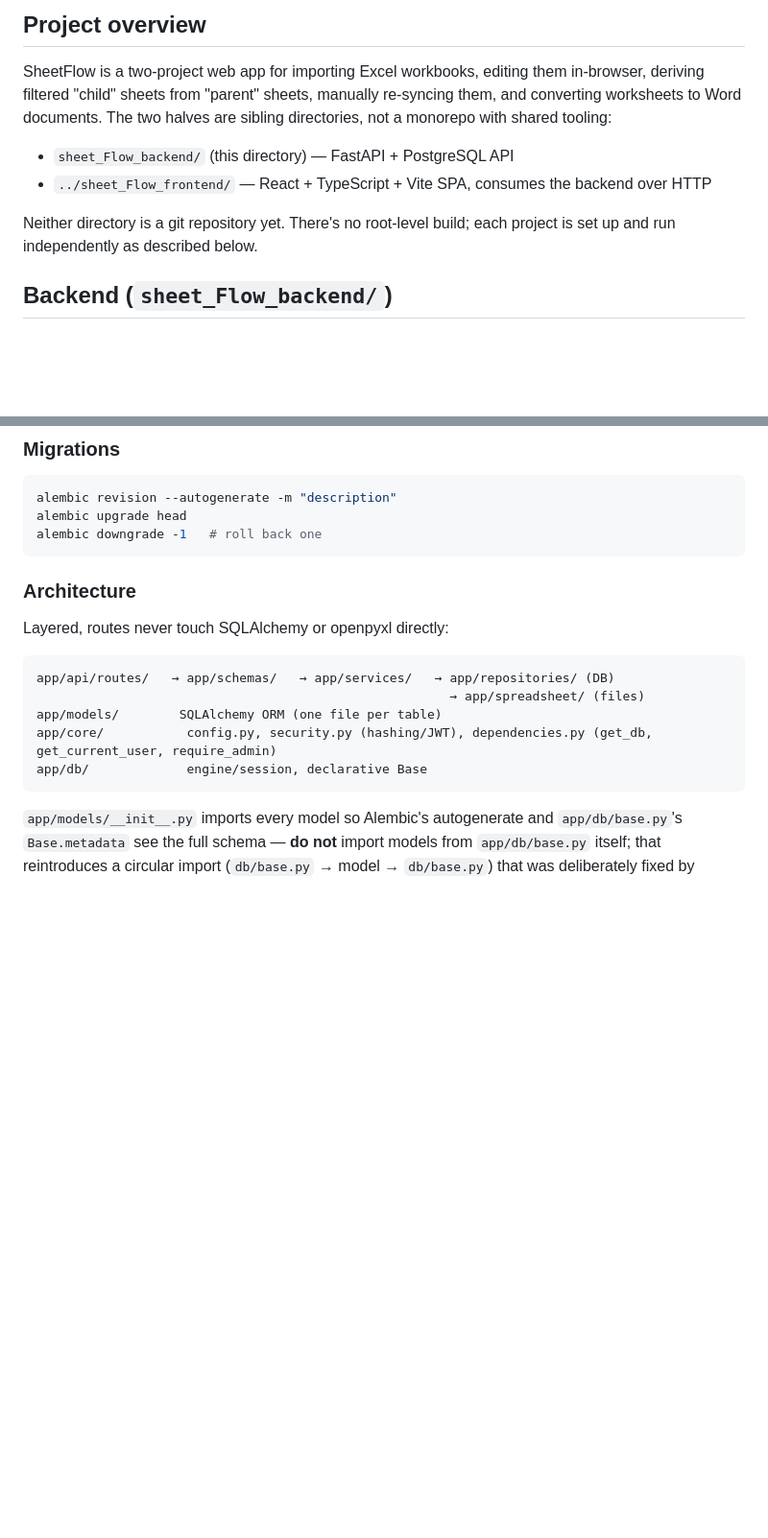
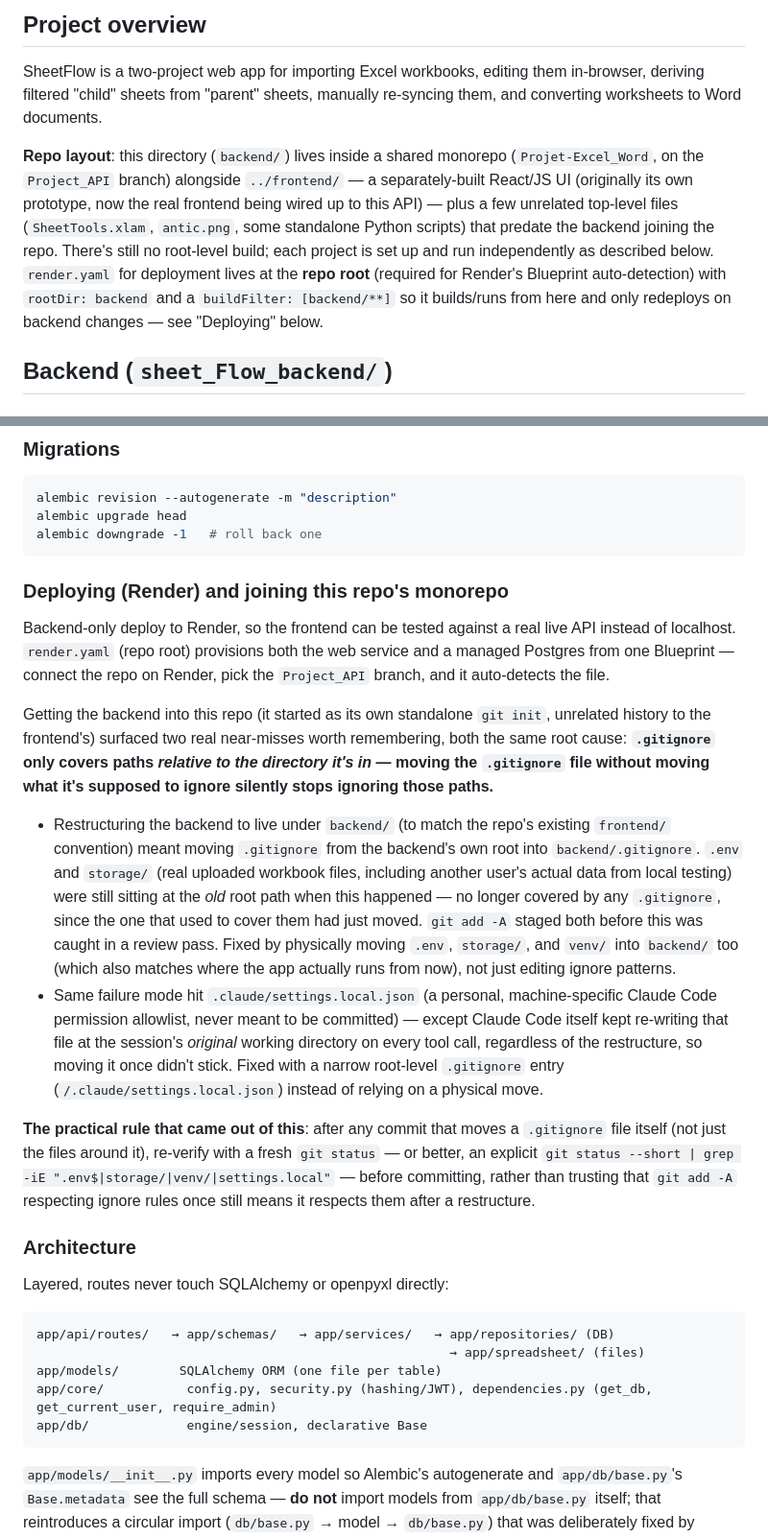
Before and after one commit to NankengMarcelle/Projet-Excel_Word, a Markdown page: backend/CLAUDE.md, 2 parts joined by grey strips. Shown at 96% size. Drawn GitHub-style; blank space fills up the shorter version.

Commit message:
Document the repo-restructure near-misses in CLAUDE.md
Update the stale "two sibling directories, no git repo" project overview
to reflect the actual monorepo layout, and record the two .gitignore-
coverage near-misses hit while moving the backend under backend/ (both:
moving a .gitignore file doesn't retroactively cover files left at the old
path) so the same mistake isn't repeated next restructure.

Co-Authored-By: Claude Sonnet 5 <noreply@anthropic.com>

````diff
--- a/backend/CLAUDE.md
+++ b/backend/CLAUDE.md
@@ -6,13 +6,16 @@ This file provides guidance to Claude Code (claude.ai/code) when working with co
 
 SheetFlow is a two-project web app for importing Excel workbooks, editing them in-browser, deriving
 filtered "child" sheets from "parent" sheets, manually re-syncing them, and converting worksheets to
-Word documents. The two halves are sibling directories, not a monorepo with shared tooling:
+Word documents.
 
-- `sheet_Flow_backend/` (this directory) — FastAPI + PostgreSQL API
-- `../sheet_Flow_frontend/` — React + TypeScript + Vite SPA, consumes the backend over HTTP
-
-Neither directory is a git repository yet. There's no root-level build; each project is set up and run
-independently as described below.
+**Repo layout**: this directory (`backend/`) lives inside a shared monorepo (`Projet-Excel_Word`, on
+the `Project_API` branch) alongside `../frontend/` — a separately-built React/JS UI (originally its own
+prototype, now the real frontend being wired up to this API) — plus a few unrelated top-level files
+(`SheetTools.xlam`, `antic.png`, some standalone Python scripts) that predate the backend joining the
+repo. There's still no root-level build; each project is set up and run independently as described
+below. `render.yaml` for deployment lives at the **repo root** (required for Render's Blueprint
+auto-detection) with `rootDir: backend` and a `buildFilter: [backend/**]` so it builds/runs from here
+and only redeploys on backend changes — see "Deploying" below.
 
 ## Backend (`sheet_Flow_backend/`)
 
@@ -57,6 +60,36 @@ alembic revision --autogenerate -m "description"
 alembic upgrade head
 alembic downgrade -1   # roll back one
 ```
+
+### Deploying (Render) and joining this repo's monorepo
+
+Backend-only deploy to Render, so the frontend can be tested against a real live API instead of
+localhost. `render.yaml` (repo root) provisions both the web service and a managed Postgres from one
+Blueprint — connect the repo on Render, pick the `Project_API` branch, and it auto-detects the file.
+
+Getting the backend into this repo (it started as its own standalone `git init`, unrelated history to
+the frontend's) surfaced two real near-misses worth remembering, both the same root cause:
+**`.gitignore` only covers paths *relative to the directory it's in* — moving the `.gitignore` file
+without moving what it's supposed to ignore silently stops ignoring those paths.**
+
+- Restructuring the backend to live under `backend/` (to match the repo's existing `frontend/`
+  convention) meant moving `.gitignore` from the backend's own root into `backend/.gitignore`. `.env`
+  and `storage/` (real uploaded workbook files, including another user's actual data from local
+  testing) were still sitting at the *old* root path when this happened — no longer covered by any
+  `.gitignore`, since the one that used to cover them had just moved. `git add -A` staged both before
+  this was caught in a review pass. Fixed by physically moving `.env`, `storage/`, and `venv/` into
+  `backend/` too (which also matches where the app actually runs from now), not just editing ignore
+  patterns.
+- Same failure mode hit `.claude/settings.local.json` (a personal, machine-specific Claude Code
+  permission allowlist, never meant to be committed) — except Claude Code itself kept re-writing that
+  file at the session's *original* working directory on every tool call, regardless of the restructure,
+  so moving it once didn't stick. Fixed with a narrow root-level `.gitignore` entry
+  (`/.claude/settings.local.json`) instead of relying on a physical move.
+
+**The practical rule that came out of this**: after any commit that moves a `.gitignore` file itself
+(not just the files around it), re-verify with a fresh `git status` — or better, an explicit
+`git status --short | grep -iE ".env$|storage/|venv/|settings.local"` — before committing, rather than
+trusting that `git add -A` respecting ignore rules once still means it respects them after a restructure.
 
 ### Architecture
 
````
